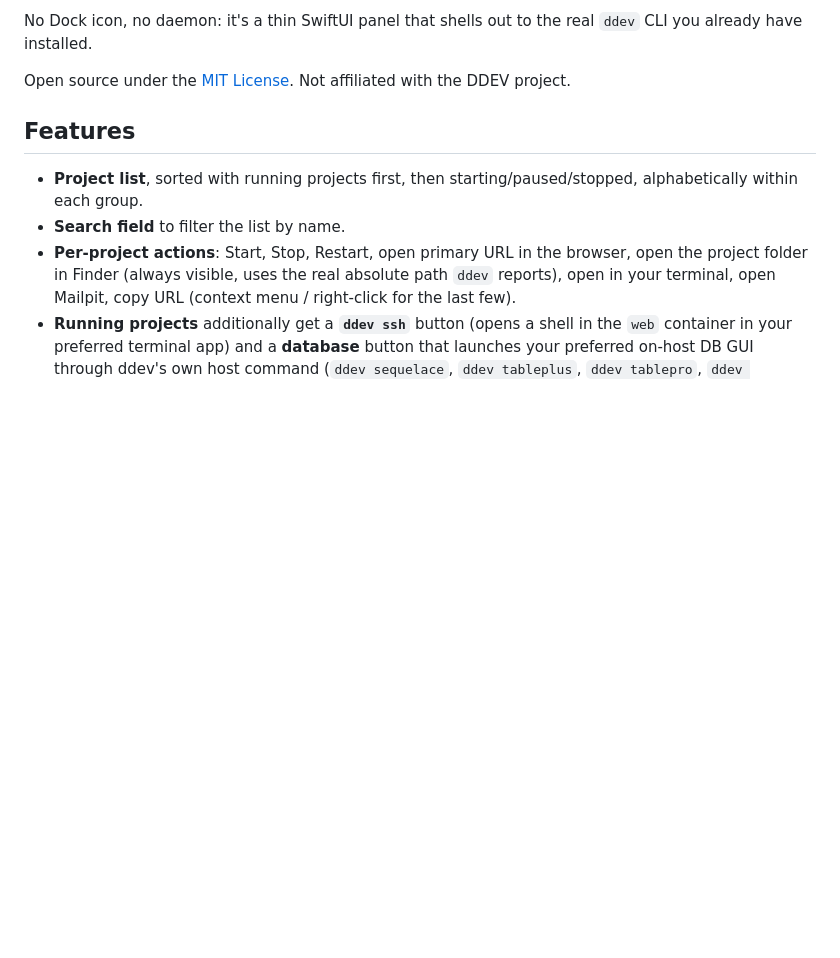
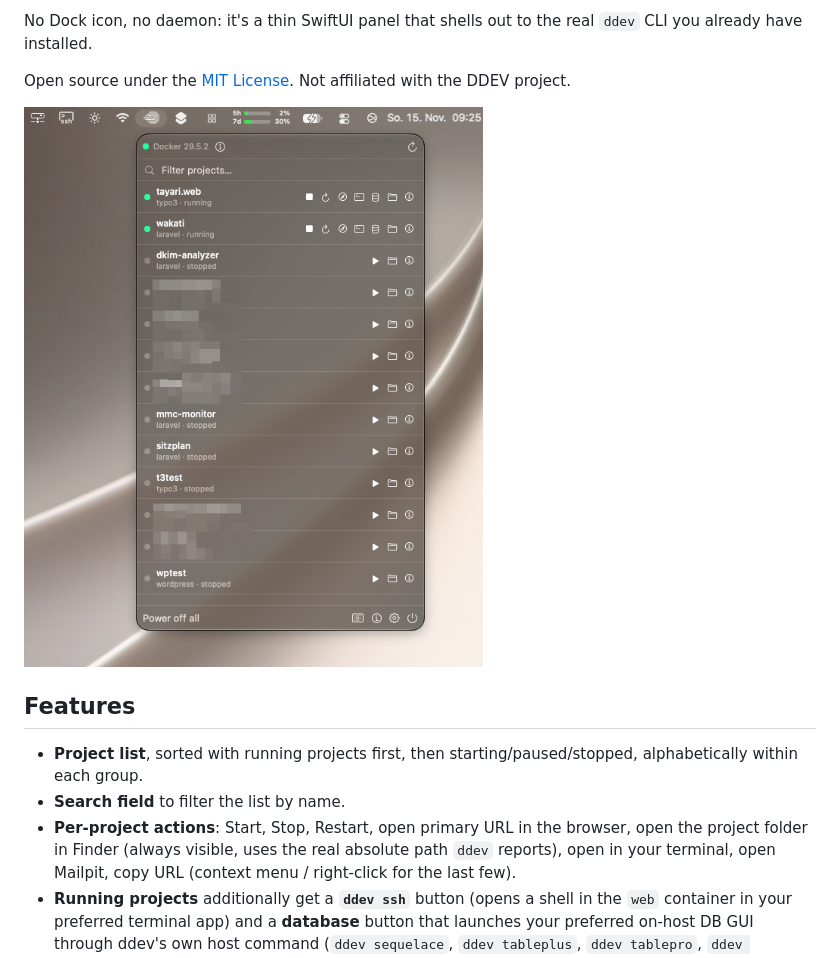
Before and after one commit to netfly/ddev-manager, a Markdown page: README.md, the part around the change. GitHub-like rendering; pictures changed too: assets/screenshot.png (added); blank space fills up the shorter version.

Commit message:
docs: Add screenshot to README
Show the application in the README so readers can see it before installing.

```diff
--- a/README.md
+++ b/README.md
@@ -13,6 +13,8 @@ No Dock icon, no daemon: it's a thin SwiftUI panel that shells out to the real `
 have installed.
 
 Open source under the [MIT License](LICENSE). Not affiliated with the DDEV project.
+
+![screenshot.png](assets/screenshot.png)
 
 ## Features
 
```
